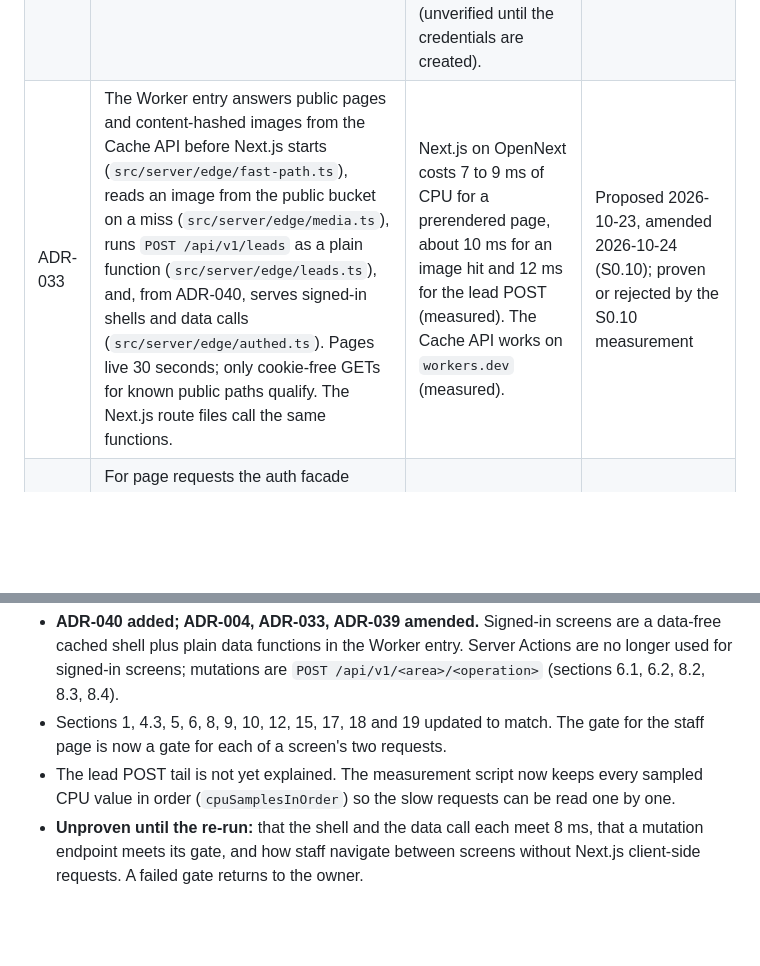
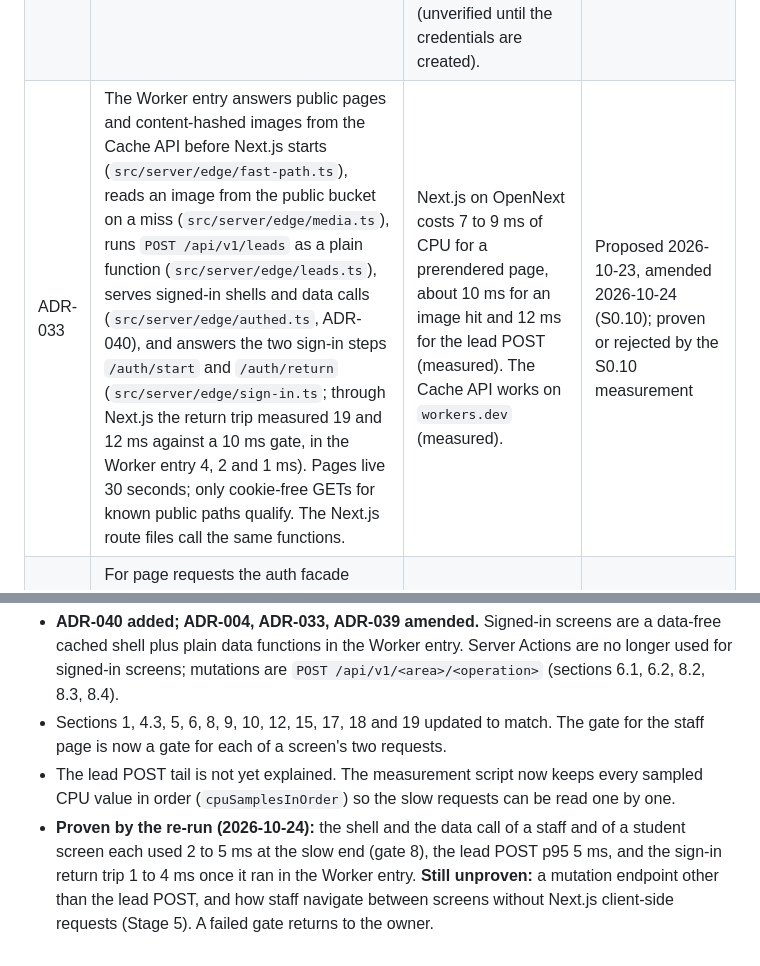
Before and after one commit to DivineGima/scollarly, a Markdown page: system_architecture/system_architecture_1.md, 2 parts joined by grey strips. GitHub-like rendering; blank space fills up the shorter version.

```diff
--- a/system_architecture/system_architecture_1.md
+++ b/system_architecture/system_architecture_1.md
@@ -1148,7 +1148,7 @@ Passing in the same run: Cache API on `workers.dev` (works), Neon cold start 1.4
 | ADR-030 | Two lead intake kinds: `full` (the `/apply` form, 3 or more programmes) and `quick` (name, number, country and the page's university, opened by every WhatsApp button). Both create a stored lead with a reference. | Every WhatsApp handoff must carry a stored reference (PRD F4 and the primary metric), and a visitor on a university page has no 3-programme list yet. | Accepted 2026-10-23 |
 | ADR-031 | When online, the form sends the lead and waits up to 4 seconds before opening WhatsApp. Offline, slow or failed: queue and open WhatsApp anyway. A visible "Open WhatsApp" button is the fallback. | A phone may suspend the browser once WhatsApp opens, so sending later can lose the lead. | Accepted 2026-10-23 |
 | ADR-032 | Sign-in is Google only. There are no passwords, no verification emails, no reset and no resend. | Password hashing does not fit the Workers Free CPU limit: scrypt used 95 to 293 ms and PBKDF2 and a no-hash magic-link probe were cut at 10 ms. It also removes the email abuse surface and the dependency on a verified sending domain. Trade-offs: a student without a Google account cannot sign in to track progress (lead intake and WhatsApp still work). Google's redirect address is now Neon Auth's, which is expected to remove the `workers.dev` redirect question (unverified until the credentials are created). | Accepted 2026-10-23 (owner, D14). Amended 2026-10-24 |
-| ADR-033 | The Worker entry answers public pages and content-hashed images from the Cache API before Next.js starts (`src/server/edge/fast-path.ts`), reads an image from the public bucket on a miss (`src/server/edge/media.ts`), runs `POST /api/v1/leads` as a plain function (`src/server/edge/leads.ts`), and, from ADR-040, serves signed-in shells and data calls (`src/server/edge/authed.ts`). Pages live 30 seconds; only cookie-free GETs for known public paths qualify. The Next.js route files call the same functions. | Next.js on OpenNext costs 7 to 9 ms of CPU for a prerendered page, about 10 ms for an image hit and 12 ms for the lead POST (measured). The Cache API works on `workers.dev` (measured). | Proposed 2026-10-23, amended 2026-10-24 (S0.10); proven or rejected by the S0.10 measurement |
+| ADR-033 | The Worker entry answers public pages and content-hashed images from the Cache API before Next.js starts (`src/server/edge/fast-path.ts`), reads an image from the public bucket on a miss (`src/server/edge/media.ts`), runs `POST /api/v1/leads` as a plain function (`src/server/edge/leads.ts`), serves signed-in shells and data calls (`src/server/edge/authed.ts`, ADR-040), and answers the two sign-in steps `/auth/start` and `/auth/return` (`src/server/edge/sign-in.ts`; through Next.js the return trip measured 19 and 12 ms against a 10 ms gate, in the Worker entry 4, 2 and 1 ms). Pages live 30 seconds; only cookie-free GETs for known public paths qualify. The Next.js route files call the same functions. | Next.js on OpenNext costs 7 to 9 ms of CPU for a prerendered page, about 10 ms for an image hit and 12 ms for the lead POST (measured). The Cache API works on `workers.dev` (measured). | Proposed 2026-10-23, amended 2026-10-24 (S0.10); proven or rejected by the S0.10 measurement |
 | ADR-034 | For page requests the auth facade verifies the Neon Auth session itself, by the SDK or by our own check of the signed cookie (S0.10 picks by number), and reads the session and `app_user` role with one query. The `Actor` and the facade interface do not change. | Sign-in and session machinery cost near the 10 ms limit on Workers Free. | Proposed 2026-10-23, amended 2026-10-24 (D15); proven or rejected by S0.10 |
 | ADR-035 | After Stage 0 started, the documents are edited in place and keep version 1, with an amendment log in each, instead of creating version 2 (an exception to the rule in this file's status line). | Owner decision D13. It matches decision D2 (pre-build edits) and keeps one current text. | Accepted 2026-10-23 (owner) |
 | ADR-036 | Resend and all email are removed from v1. Admin invites are copyable links. Nothing imports Resend; its secrets and the `server/email` boundary are deleted. | With Google-only sign-in (ADR-032) no flow needs email, and the verified sending domain was blocked by the .IN verification. | Accepted 2026-10-24 (owner, D15) |
@@ -1281,4 +1281,4 @@ Edited in place by the owner's instruction (D13). Version stays 1. Cause: the fi
 - **ADR-040 added; ADR-004, ADR-033, ADR-039 amended.** Signed-in screens are a data-free cached shell plus plain data functions in the Worker entry. Server Actions are no longer used for signed-in screens; mutations are `POST /api/v1/<area>/<operation>` (sections 6.1, 6.2, 8.2, 8.3, 8.4).
 - Sections 1, 4.3, 5, 6, 8, 9, 10, 12, 15, 17, 18 and 19 updated to match. The gate for the staff page is now a gate for each of a screen's two requests.
 - The lead POST tail is not yet explained. The measurement script now keeps every sampled CPU value in order (`cpuSamplesInOrder`) so the slow requests can be read one by one.
-- **Unproven until the re-run:** that the shell and the data call each meet 8 ms, that a mutation endpoint meets its gate, and how staff navigate between screens without Next.js client-side requests. A failed gate returns to the owner.
+- **Proven by the re-run (2026-10-24):** the shell and the data call of a staff and of a student screen each used 2 to 5 ms at the slow end (gate 8), the lead POST p95 5 ms, and the sign-in return trip 1 to 4 ms once it ran in the Worker entry. **Still unproven:** a mutation endpoint other than the lead POST, and how staff navigate between screens without Next.js client-side requests (Stage 5). A failed gate returns to the owner.
```
Also changed, not shown: essentials/system_architecture_essential_1.md (+1 -1 lines), tracker/tracker_1.md (+20 -18 lines).
